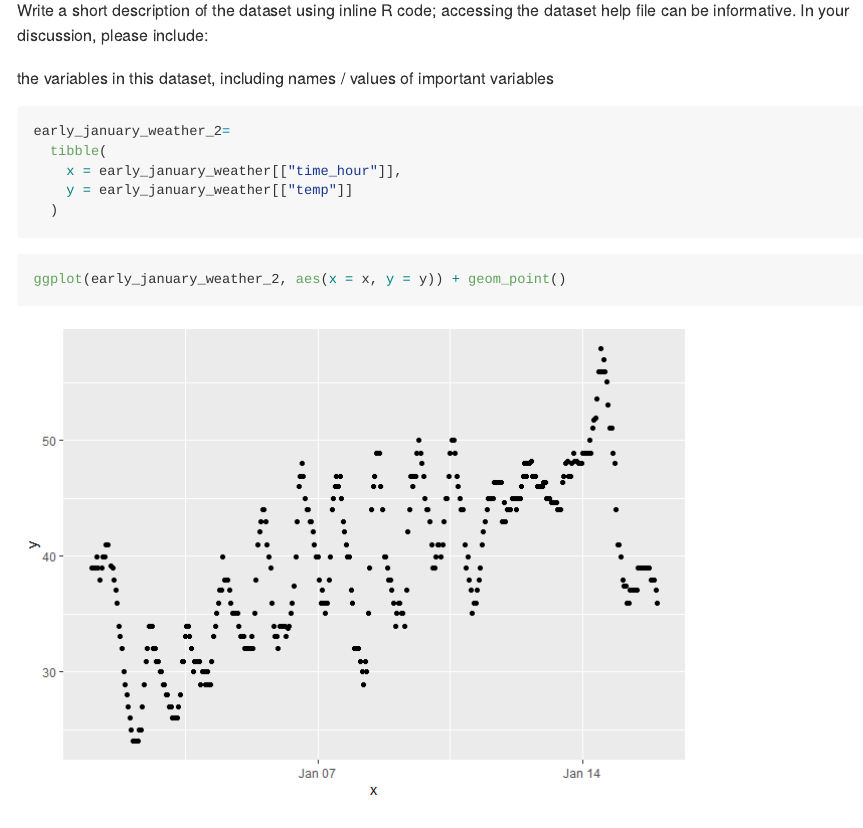
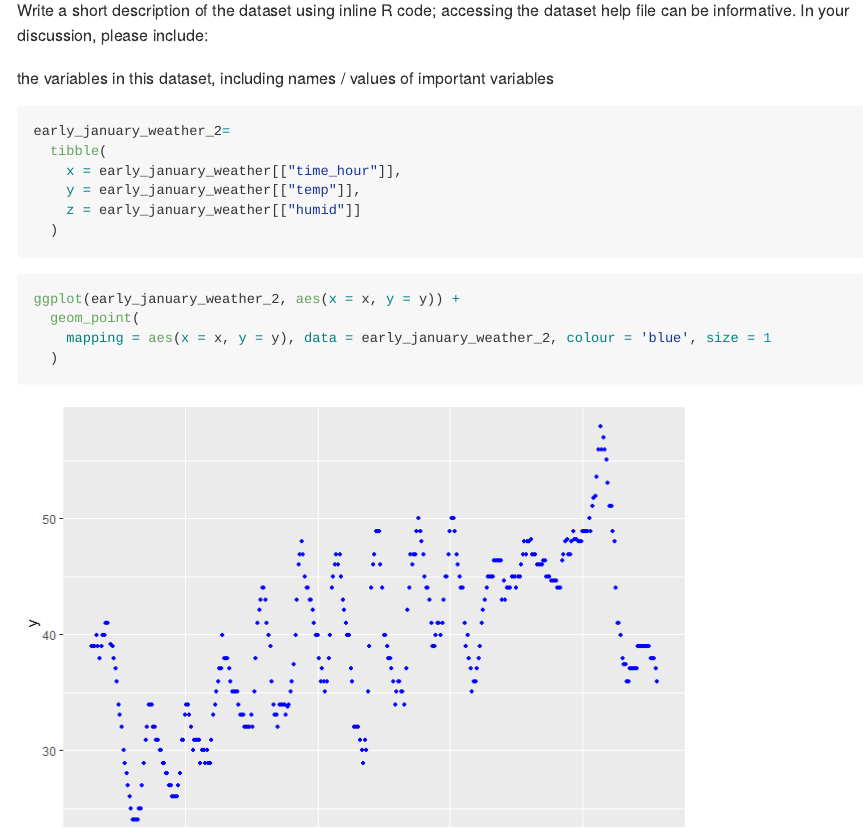
Before and after one commit to magnoliawatson/p8105_hw1_mgw2144, an R Markdown document (p8105_hw1_mgw2144.Rmd): the page in a window 1100 px wide, from 1340 px down. The pictures show the output file p8105_hw1_mgw2144.md that the author committed with the source, drawn offline in the style of GitHub.

Commit message:
graph created using ggplot, color added

````diff
--- a/p8105_hw1_mgw2144.Rmd
+++ b/p8105_hw1_mgw2144.Rmd
@@ -49,11 +49,15 @@ the variables in this dataset, including names / values of important variables
 early_january_weather_2=
   tibble(
     x = early_january_weather[["time_hour"]],
-    y = early_january_weather[["temp"]]
+    y = early_january_weather[["temp"]],
+    z = early_january_weather[["humid"]]
   )
 ```
 
 ```{r}
-ggplot(early_january_weather_2, aes(x = x, y = y)) + geom_point()
+ggplot(early_january_weather_2, aes(x = x, y = y)) +
+  geom_point(
+    mapping = aes(x = x, y = y), data = early_january_weather_2, colour = 'blue', size = 1
+  )
 
 ```
````
Also changed, not shown: p8105_hw1_mgw2144.md, p8105_hw1_mgw2144_files/figure-gfm/unnamed-chunk-7-1.png.
